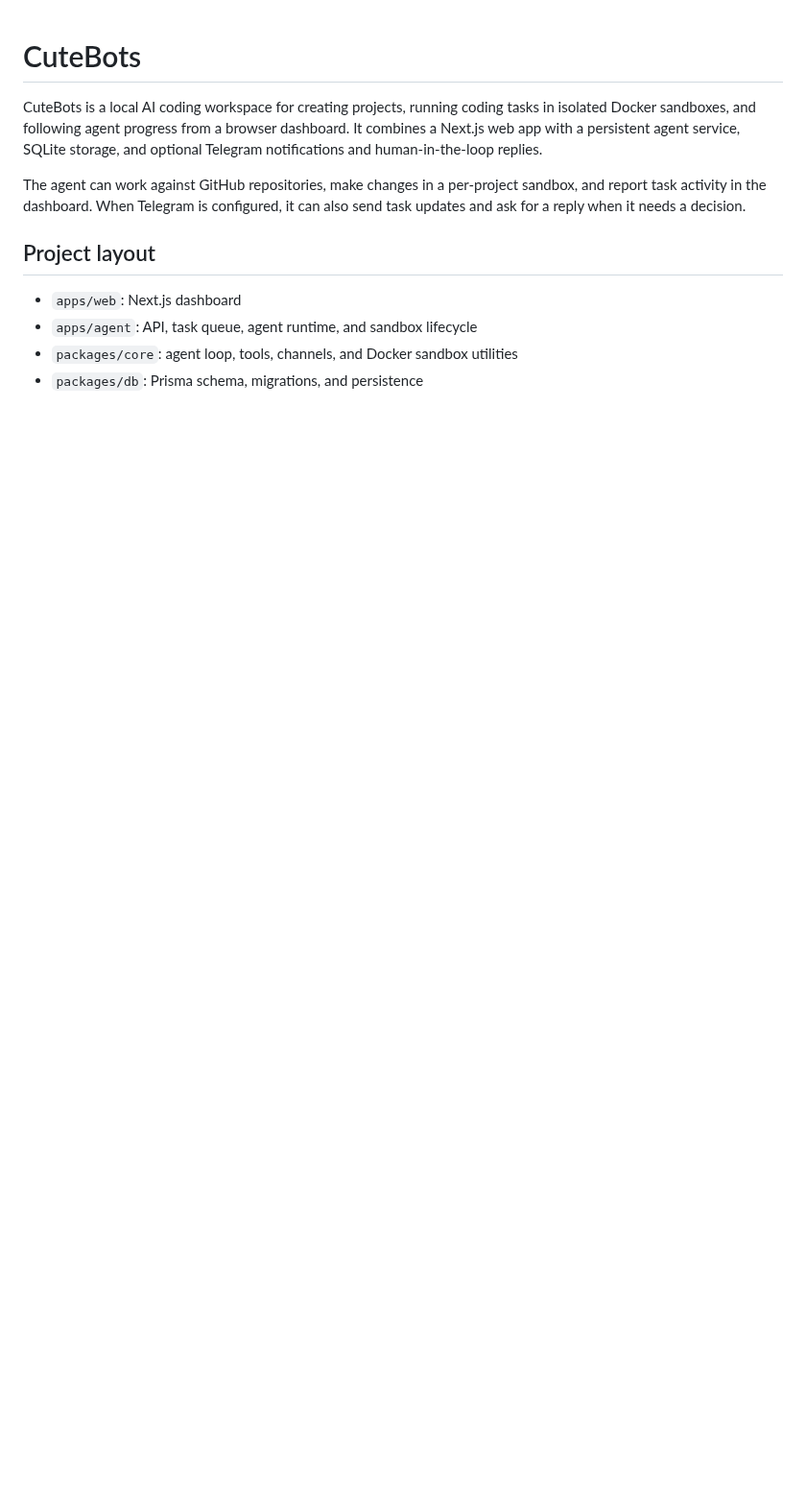
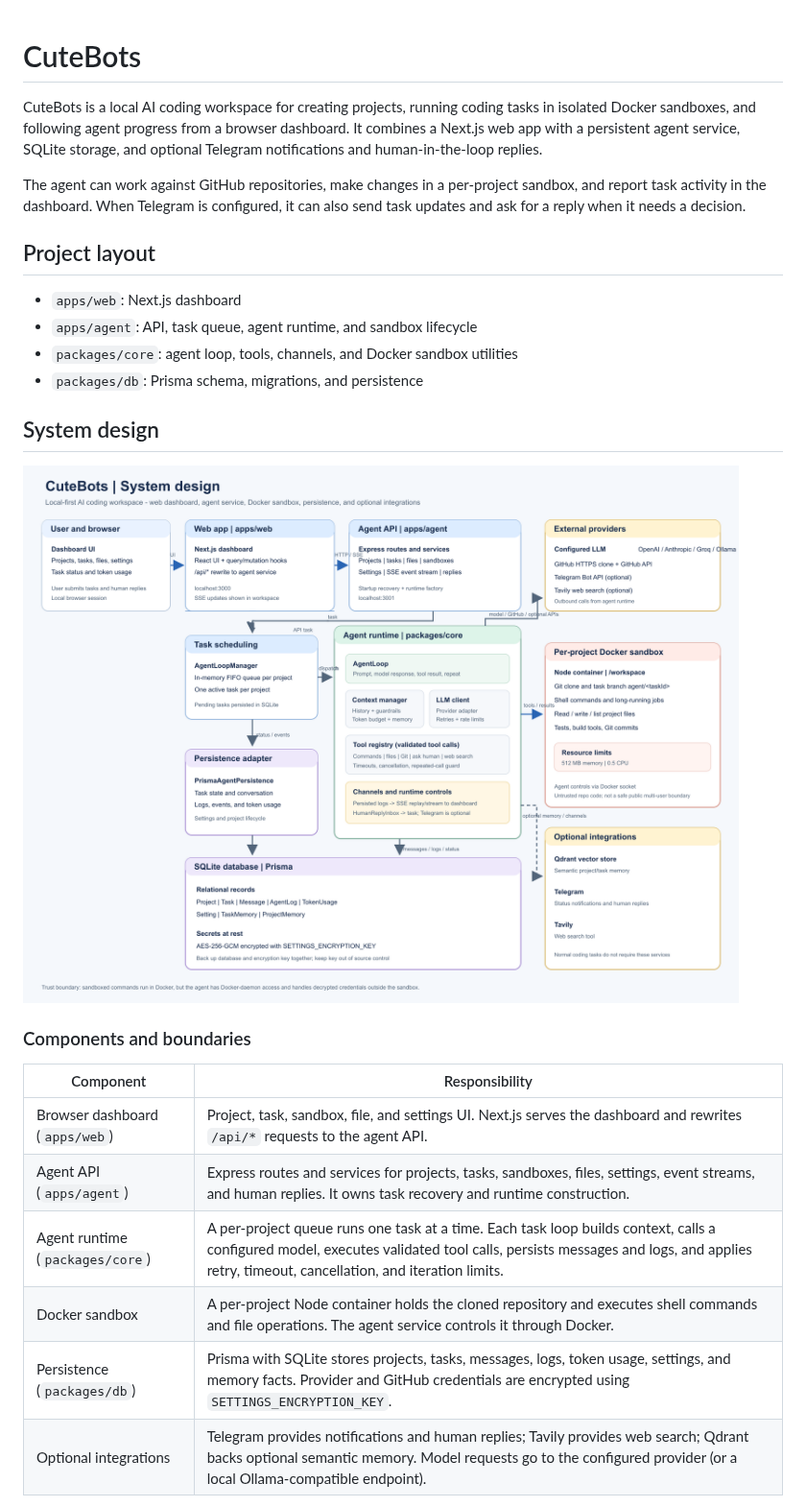
Before and after one commit to Suraj-xaosi/CuteBots, a Markdown page: README.md, the part around one of its changes. Shown at 96% size. GitHub-like rendering; pictures changed too: system-design.png (added); blank space fills up the shorter version.

```diff
--- a/README.md
+++ b/README.md
@@ -11,3 +11,18 @@ The agent can work against GitHub repositories, make changes in a per-project sa
 - `packages/core`: agent loop, tools, channels, and Docker sandbox utilities
 - `packages/db`: Prisma schema, migrations, and persistence
 
+## System design
+
+![CuteBots system design](./system-design.png)
+
+### Components and boundaries
+
+| Component | Responsibility |
+| --- | --- |
+| Browser dashboard (`apps/web`) | Project, task, sandbox, file, and settings UI. Next.js serves the dashboard and rewrites `/api/*` requests to the agent API. |
+| Agent API (`apps/agent`) | Express routes and services for projects, tasks, sandboxes, files, settings, event streams, and human replies. It owns task recovery and runtime construction. |
+| Agent runtime (`packages/core`) | A per-project queue runs one task at a time. Each task loop builds context, calls a configured model, executes validated tool calls, persists messages and logs, and applies retry, timeout, cancellation, and iteration limits. |
+| Docker sandbox | A per-project Node container holds the cloned repository and executes shell commands and file operations. The agent service controls it through Docker. |
+| Persistence (`packages/db`) | Prisma with SQLite stores projects, tasks, messages, logs, token usage, settings, and memory facts. Provider and GitHub credentials are encrypted using `SETTINGS_ENCRYPTION_KEY`. |
+| Optional integrations | Telegram provides notifications and human replies; Tavily provides web search; Qdrant backs optional semantic memory. Model requests go to the configured provider (or a local Ollama-compatible endpoint). |
+
```
Also changed, not shown: other parts of README.md (+57 -0 lines), 2 other files.
